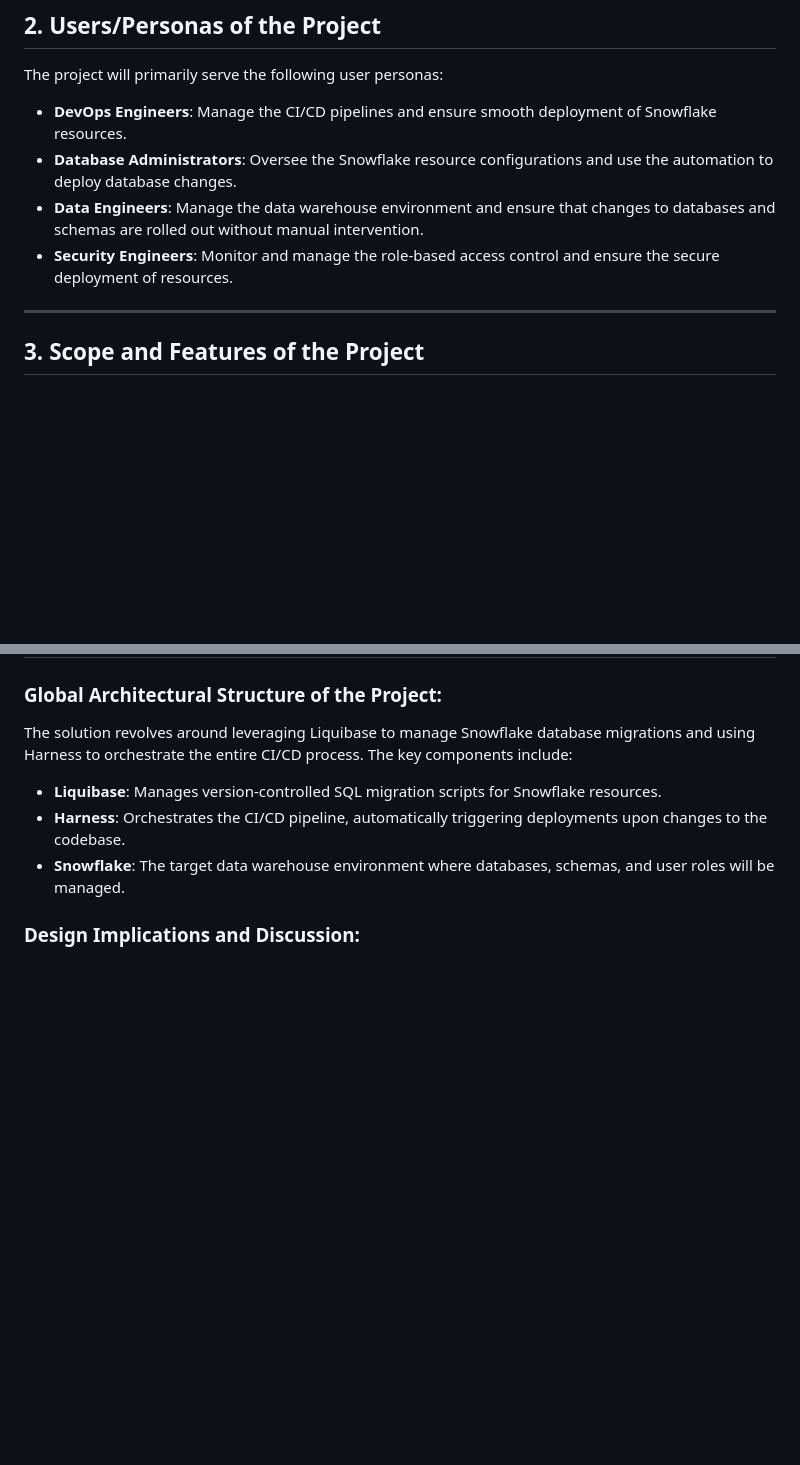
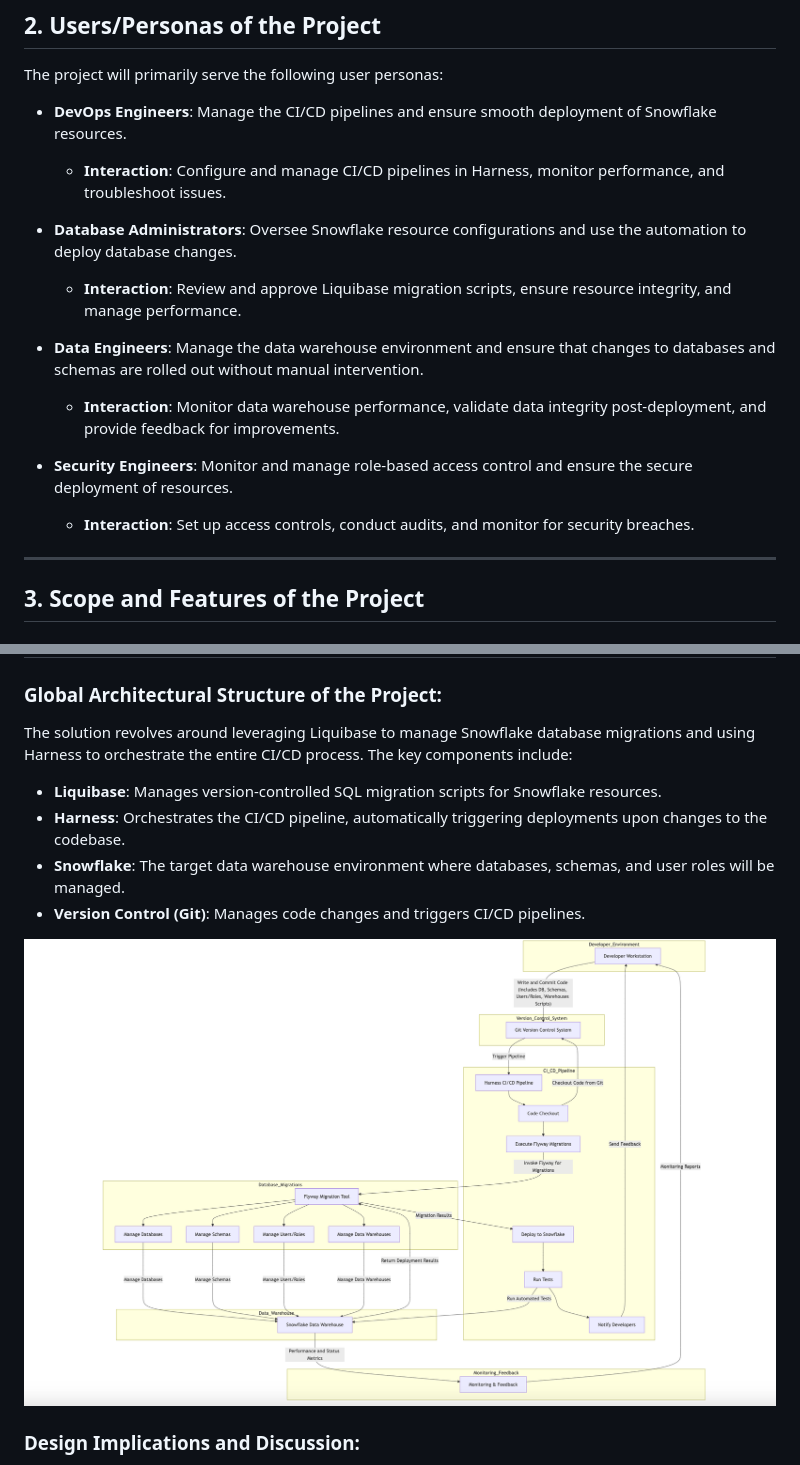
Before and after one commit to EC528-Fall-2024/automation-snowflake-harness, a Markdown page: README.md, 2 parts joined by grey strips. Rendered like a GitHub page; pictures changed too: snowflake-architecture.png (added); blank space fills up the shorter version.

Commit message:
updated README based on professor feedback + added system diagram

```diff
--- a/README.md
+++ b/README.md
@@ -23,9 +23,16 @@ Key goals:
 The project will primarily serve the following user personas:
 
 - **DevOps Engineers**: Manage the CI/CD pipelines and ensure smooth deployment of Snowflake resources.
-- **Database Administrators**: Oversee the Snowflake resource configurations and use the automation to deploy database changes.
+  - **Interaction**: Configure and manage CI/CD pipelines in Harness, monitor performance, and troubleshoot issues.
+
+- **Database Administrators**: Oversee Snowflake resource configurations and use the automation to deploy database changes.
+  - **Interaction**: Review and approve Liquibase migration scripts, ensure resource integrity, and manage performance.
+
 - **Data Engineers**: Manage the data warehouse environment and ensure that changes to databases and schemas are rolled out without manual intervention.
-- **Security Engineers**: Monitor and manage the role-based access control and ensure the secure deployment of resources.
+  - **Interaction**: Monitor data warehouse performance, validate data integrity post-deployment, and provide feedback for improvements.
+
+- **Security Engineers**: Monitor and manage role-based access control and ensure the secure deployment of resources.
+  - **Interaction**: Set up access controls, conduct audits, and monitor for security breaches.
 
 ---
 
@@ -53,6 +60,9 @@ The solution revolves around leveraging Liquibase to manage Snowflake database m
 - **Liquibase**: Manages version-controlled SQL migration scripts for Snowflake resources.
 - **Harness**: Orchestrates the CI/CD pipeline, automatically triggering deployments upon changes to the codebase.
 - **Snowflake**: The target data warehouse environment where databases, schemas, and user roles will be managed.
+- **Version Control (Git)**: Manages code changes and triggers CI/CD pipelines.
+
+![Architecture Diagram](snowflake-architecture.png)
 
 ### **Design Implications and Discussion**:
 - **Liquibase** ensures a consistent and trackable process for database schema management.
```
Also changed, not shown: 5 other files.
